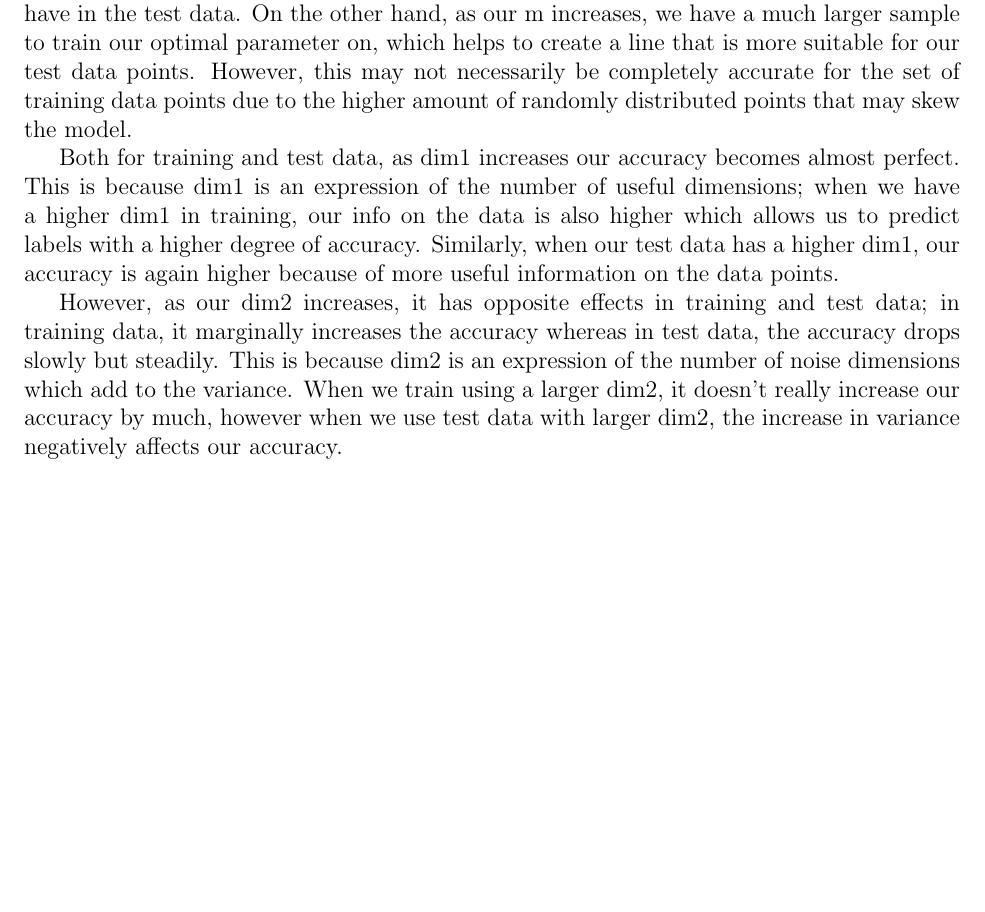
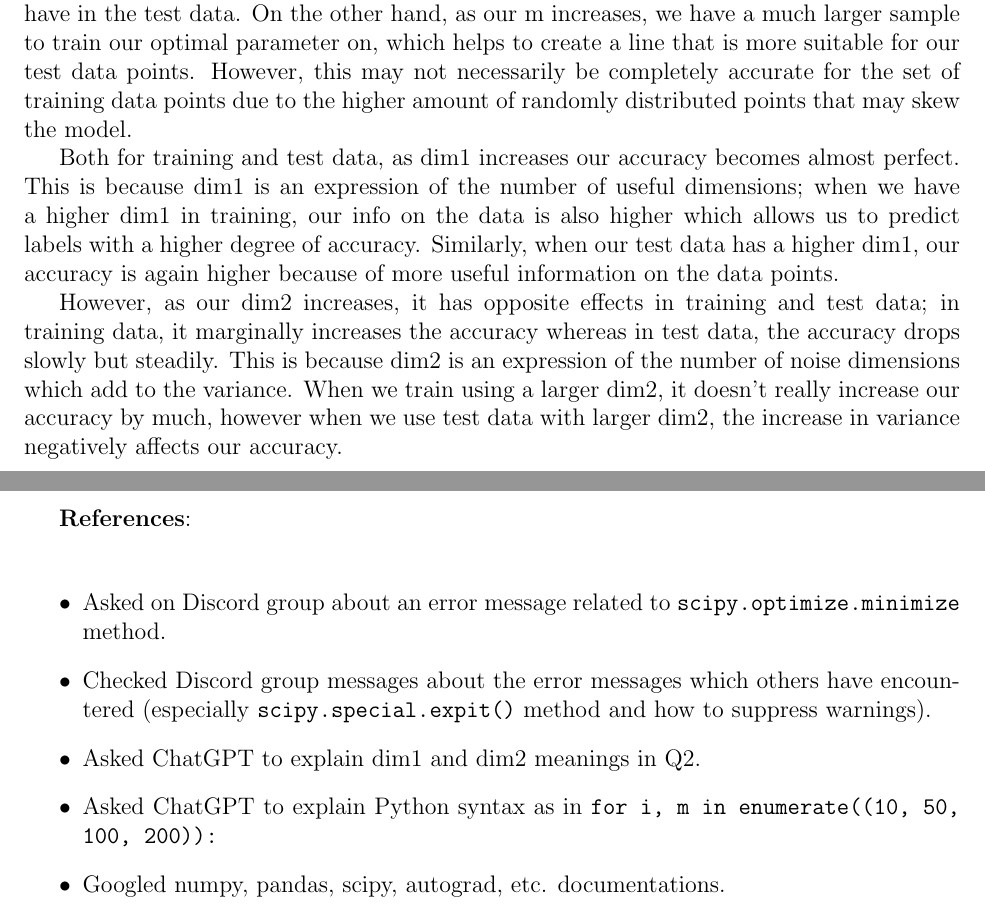
Before and after one commit to pascal-law/ML-Repo-A1, a LaTeX document (pdf_submission/A1report.tex): part of page 5 of 5 before the commit and two parts of pages 5 and 6 of 6 after it, the two joined at a grey line, cut so that both start at the same text, the shorter picture padded with empty space. Compiled offline with pdfLaTeX.

Commit message:
added references

```diff
--- a/pdf_submission/A1report.tex
+++ b/pdf_submission/A1report.tex
@@ -396,7 +396,5 @@ Both for training and test data, as dim1 increases our accuracy becomes almost p
 
 However, as our dim2 increases, it has opposite effects in training and test data; in training data, it marginally increases the accuracy whereas in test data, the accuracy drops slowly but steadily. This is because dim2 is an expression of the number of noise dimensions which add to the variance. When we train using a larger dim2, it doesn't really increase our accuracy by much, however when we use test data with larger dim2, the increase in variance negatively affects our accuracy.
 
-
-
 \end{question}
 
@@ -403,3 +402,19 @@ However, as our dim2 increases, it has opposite effects in training and test dat
 
+\textbf{References}:
+
+\quad
+
+\begin{itemize}
+
+\item Asked on Discord group about an error message related to \texttt{scipy.optimize.minimize} method.
+
+\item Checked Discord group messages about the error messages which  others have encountered (especially \texttt{scipy.special.expit()} method and how to suppress warnings).
+
+\item Asked ChatGPT to explain dim1 and dim2 meanings in Q2.
+
+\item Asked ChatGPT to explain Python syntax as in \texttt{for i, m in enumerate((10, 50, 100, 200)):}
+
+\item Googled numpy, pandas, scipy, autograd, etc. documentations.
+\end{itemize}
 
 \end{document}
```
Also changed, not shown: pdf_submission/A1report.pdf, pdf_submission/A1report.tex (1 more changed lines), 5 other files.
